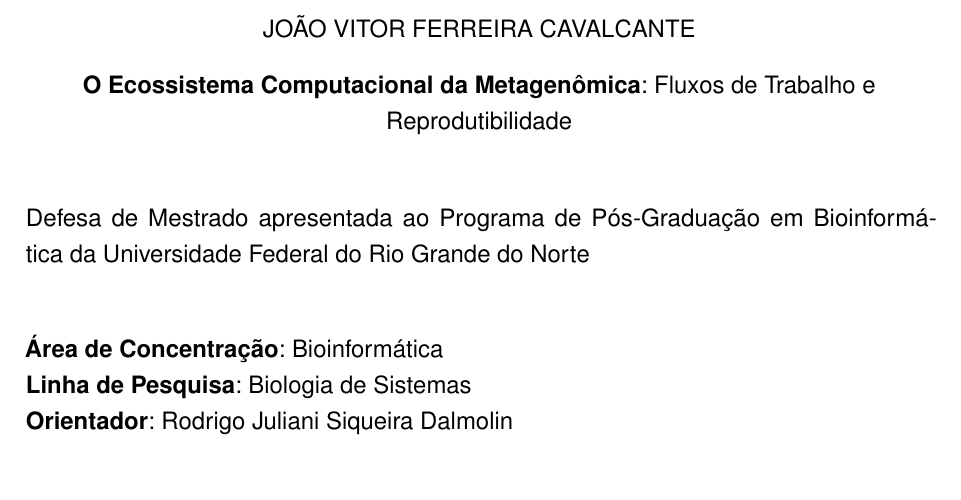
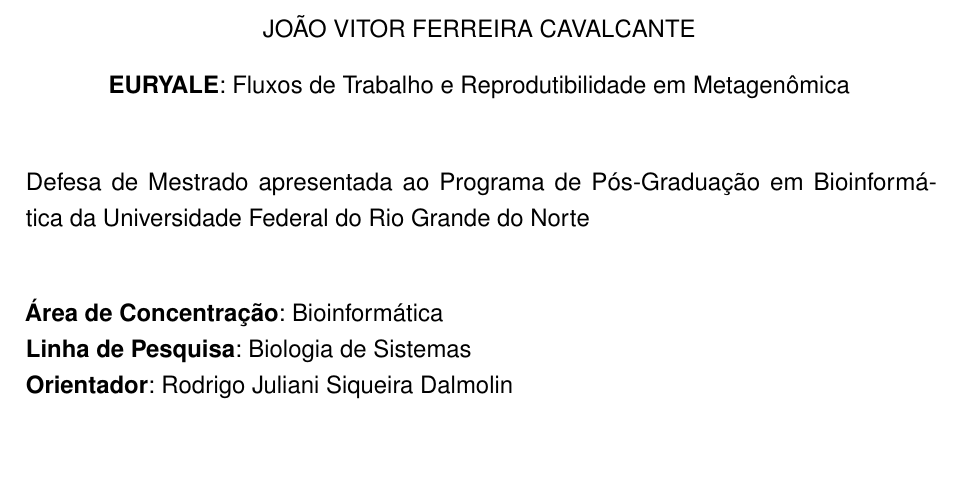
Before and after one commit to jvfe/dissertacao, a LaTeX thesis (index/_book/thesis.tex): part of page 3 of 69, cut so that both start at the same text, the shorter picture padded with empty space. Compiled offline with pdfLaTeX.

Commit message:
Revert "all: Update with old title"
This reverts commit a67895e5d8619b43a9de9fd52657474383487b30.

```diff
--- a/index/_book/thesis.tex
+++ b/index/_book/thesis.tex
@@ -99,10 +99,10 @@
 % FIXME Substituir 'Nome completo do autor' pelo seu nome.
 \autor{JOÃO VITOR FERREIRA CAVALCANTE}
 % FIXME Substituir 'Título do trabalho' pelo título da trabalho.
-\titulo{O Ecossistema Computacional da Metagenômica}
+\titulo{EURYALE}
 % FIXME Substituir 'Subtítulo (se houver)' pelo subtítulo da trabalho.
 % Caso não tenha substítulo, comente a linha a seguir.
-  \subtitulo{Fluxos de Trabalho e Reprodutibilidade}
+  \subtitulo{Fluxos de Trabalho e Reprodutibilidade em Metagenômica}
 % FIXME Substituir 'XXXXXX' pelo nome do seu
 % orientador.
 \orientador{Rodrigo Juliani Siqueira Dalmolin}
```
Also changed, not shown: index/_book/thesis.pdf.
